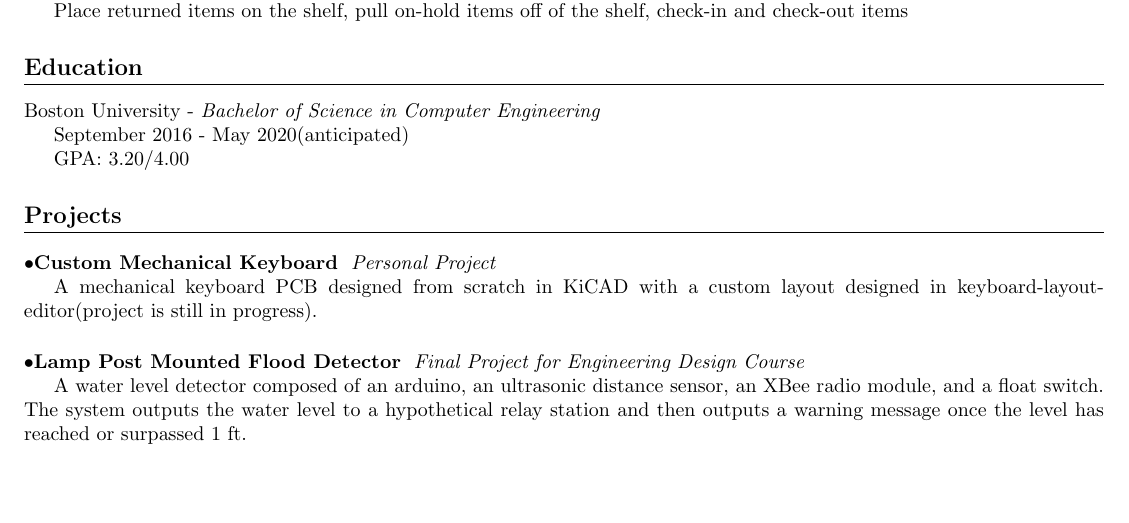
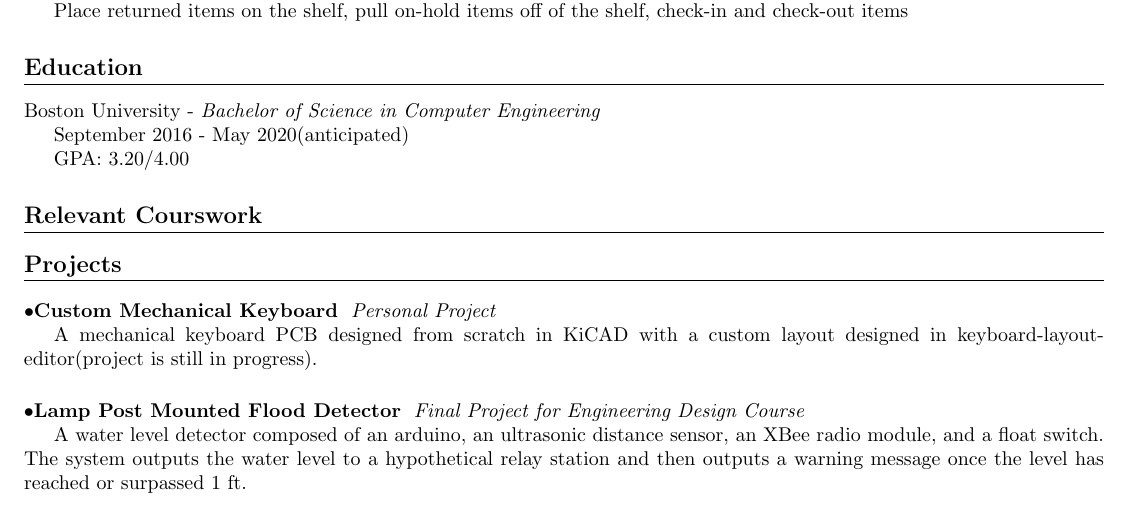
Before and after one commit to thuchngu/ThucNguyenResume, a LaTeX CV (ThucNguyenResume.tex): part of the page, cut so that both start at the same text, the shorter picture padded with empty space. The pictures show the PDF file ThucNguyenResume.pdf that the author committed with the source.

Commit message:
Tried messing around with \personalinfo command, added relevant coursework section

```diff
--- a/ThucNguyenResume.tex
+++ b/ThucNguyenResume.tex
@@ -76,6 +70,9 @@ September 2016 - May 2020(anticipated)
 
 GPA: 3.20/4.00
 
+\section{Relevant Courswork}
+
+
 \section{Projects}
 \subsection{Custom Mechanical Keyboard} \textit{Personal Project}
 
```
Also changed, not shown: ThucNguyenResume.pdf, ThucNguyenResume.tex (6 more changed lines), 4 other files.
